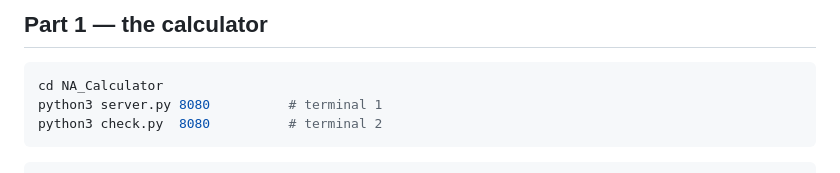
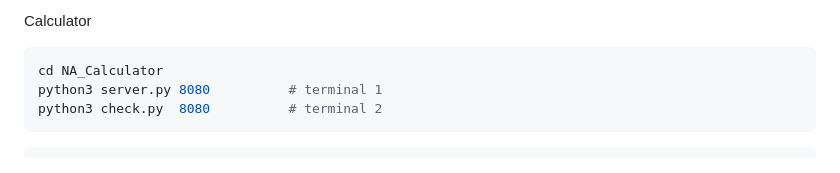
Before and after one commit to arnav-yadav/Network_Architecture_Projects-2, a Markdown page: NA_Calculator/Readme.md, the part around the change. Drawn GitHub-style.

Commit message:
Update README to reflect calculator title change

````diff
--- a/NA_Calculator/Readme.md
+++ b/NA_Calculator/Readme.md
@@ -1,4 +1,4 @@
-## Part 1 — the calculator
+Calculator
 
 ```bash
 cd NA_Calculator
````
